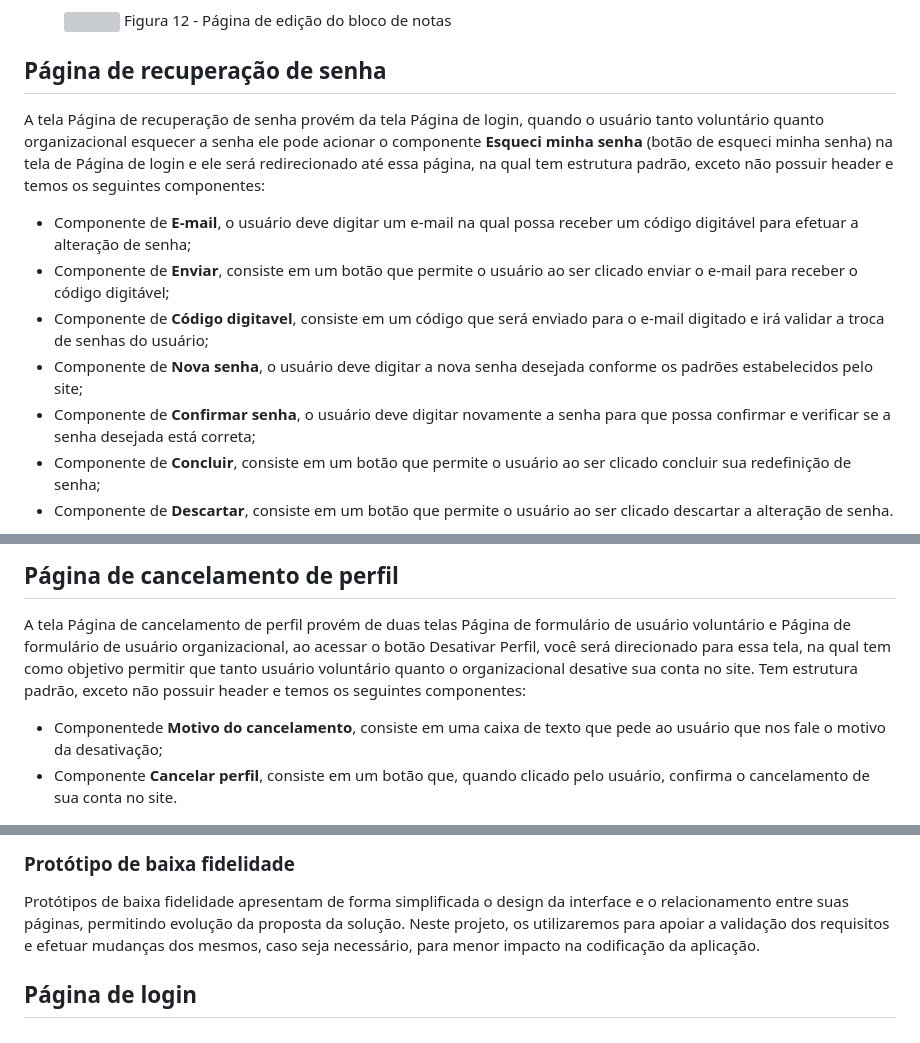
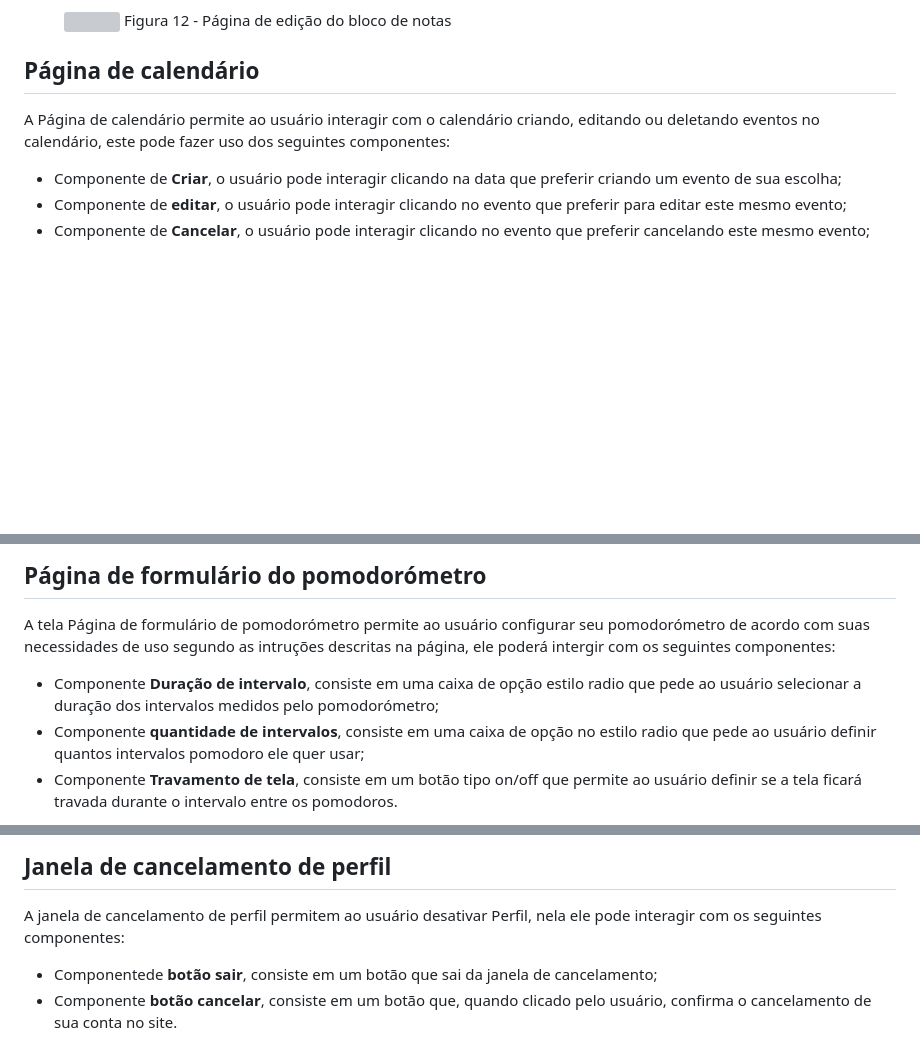
Before and after one commit to riniel-rodrigo/educa-tube, a Markdown page: docs/04-Projeto de Interface.md, 3 parts joined by grey strips. Rendered like a GitHub page; blank space fills up the shorter version; grey boxes are pictures that could not be loaded.

Commit message:
Update 04-Projeto de Interface.md
final update, all areas are now filled acording to required standards

```diff
--- a/docs/04-Projeto de Interface.md
+++ b/docs/04-Projeto de Interface.md
@@ -103,14 +103,10 @@ A tela Página de edição do bloco de notas mostra a interação do usuário co
     <figcaption> Figura 12 - Página de edição do bloco de notas</figcaption>
 </figure>
 
-## Página de recuperação de senha
-A tela Página de recuperação de senha provém da tela Página de login, quando o usuário tanto voluntário quanto organizacional esquecer a senha ele pode acionar o componente **Esqueci minha senha** (botão de esqueci minha senha) na tela de Página de login e ele será redirecionado até essa página, na qual tem estrutura padrão, exceto não possuir header e temos os seguintes componentes:
-- Componente de **E-mail**, o usuário deve digitar um e-mail na qual possa receber um código digitável para efetuar a alteração de senha;
-- Componente de **Enviar**, consiste em um botão que permite o usuário ao ser clicado enviar o e-mail para receber o código digitável;
-- Componente de **Código digitavel**, consiste em um código que será enviado para o e-mail digitado e irá  validar a troca de senhas do usuário;
-- Componente de **Nova senha**, o usuário deve digitar a nova senha desejada conforme os padrões estabelecidos pelo site;
-- Componente de **Confirmar senha**, o usuário deve digitar novamente a senha para que possa confirmar e verificar se a senha desejada está correta;
-- Componente de **Concluir**, consiste em um botão que permite o usuário ao ser clicado concluir sua redefinição de senha;
-- Componente de **Descartar**, consiste em um botão que permite o usuário ao ser clicado descartar a alteração de senha.
+## Página de calendário
+A Página de calendário permite ao usuário interagir com o calendário criando, editando ou deletando eventos no calendário, este pode fazer uso dos seguintes componentes:
+- Componente de **Criar**, o usuário pode interagir clicando na data que preferir criando um evento de sua escolha;
+- Componente de **editar**, o usuário pode interagir clicando no evento que preferir para editar este mesmo evento;
+- Componente de **Cancelar**, o usuário pode interagir clicando no evento que preferir cancelando este mesmo evento;
 
 <figure>
@@ -119,8 +115,9 @@ A tela Página de recuperação de senha provém da tela Página de login, quand
 </figure>
 
-## Página de cancelamento de perfil
-A tela Página de cancelamento de perfil provém de duas telas Página de formulário de usuário voluntário e Página de formulário de usuário organizacional, ao acessar o botão Desativar Perfil, você será direcionado para essa tela, na qual tem como objetivo permitir que tanto usuário voluntário quanto o organizacional desative sua conta no site. Tem estrutura padrão, exceto não possuir header e temos os seguintes componentes:
-- Componentede **Motivo do cancelamento**, consiste em uma caixa de texto que pede ao usuário que nos fale o motivo da desativação;
-- Componente **Cancelar perfil**, consiste em um botão que, quando clicado pelo usuário, confirma o cancelamento de sua conta no site.
+## Página de formulário do pomodorómetro
+A tela Página de formulário de pomodorómetro permite ao usuário configurar seu pomodorómetro de acordo com suas necessidades de uso segundo as intruções descritas na página, ele poderá intergir com os seguintes componentes:
+- Componente **Duração de intervalo**, consiste em uma caixa de opção estilo radio que pede ao usuário selecionar a duração dos intervalos medidos pelo pomodorómetro;
+- Componente **quantidade de intervalos**, consiste em uma caixa de opção no estilo radio que pede ao usuário definir quantos intervalos pomodoro ele quer usar;
+- Componente **Travamento de tela**, consiste em um botão tipo on/off que permite ao usuário definir se a tela ficará travada durante o intervalo entre os pomodoros.
 
 <figure>
@@ -129,8 +126,8 @@ A tela Página de cancelamento de perfil provém de duas telas Página de formul
 </figure>
 
-### Protótipo de baixa fidelidade
+## Janela de cancelamento de perfil
+A janela de cancelamento de perfil permitem ao usuário desativar Perfil, nela ele pode interagir com os seguintes componentes:
+- Componentede **botão sair**, consiste em um botão que sai da janela de cancelamento;
+- Componente **botão cancelar**, consiste em um botão que, quando clicado pelo usuário, confirma o cancelamento de sua conta no site.
 
-Protótipos de baixa fidelidade apresentam de forma simplificada o design da interface e o relacionamento entre suas páginas, permitindo evolução da proposta da solução. Neste projeto, os utilizaremos para apoiar a validação dos requisitos e efetuar mudanças dos mesmos, caso seja necessário, para menor impacto na codificação da aplicação.
-
-## Página de login
 <figure>
```
Also changed, not shown: other parts of docs/04-Projeto de Interface.md (+6 -60 lines).
